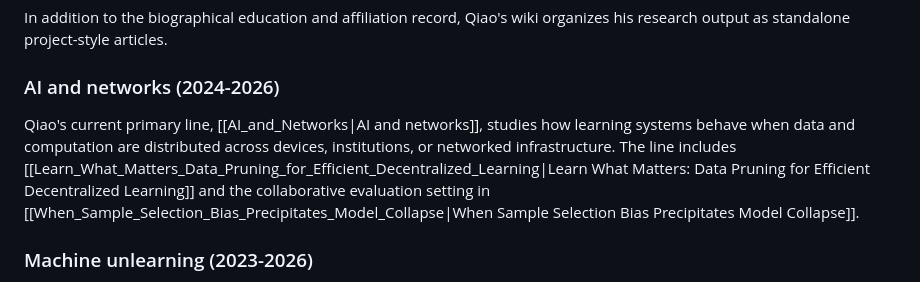
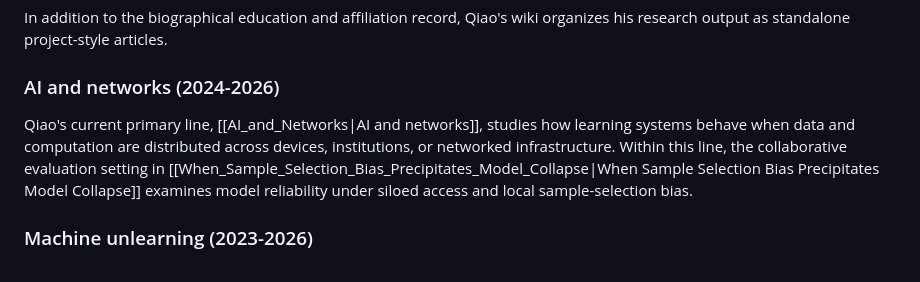
Before and after one commit to XinbaoQiao/XinbaoWiki, a Markdown page: wiki/Xinbao_Qiao.md, the part around the change. GitHub-like rendering.

```diff
--- a/wiki/Xinbao_Qiao.md
+++ b/wiki/Xinbao_Qiao.md
@@ -68,7 +68,7 @@ In addition to the biographical education and affiliation record, Qiao's wiki or
 
 ### AI and networks (2024-2026)
 
-Qiao's current primary line, [[AI_and_Networks|AI and networks]], studies how learning systems behave when data and computation are distributed across devices, institutions, or networked infrastructure. The line includes [[Learn_What_Matters_Data_Pruning_for_Efficient_Decentralized_Learning|Learn What Matters: Data Pruning for Efficient Decentralized Learning]] and the collaborative evaluation setting in [[When_Sample_Selection_Bias_Precipitates_Model_Collapse|When Sample Selection Bias Precipitates Model Collapse]].
+Qiao's current primary line, [[AI_and_Networks|AI and networks]], studies how learning systems behave when data and computation are distributed across devices, institutions, or networked infrastructure. Within this line, the collaborative evaluation setting in [[When_Sample_Selection_Bias_Precipitates_Model_Collapse|When Sample Selection Bias Precipitates Model Collapse]] examines model reliability under siloed access and local sample-selection bias.
 
 ### Machine unlearning (2023-2026)
 
```
Also changed, not shown: wiki/Qiao_Xinbao_zh.md (+1 -1 lines).
